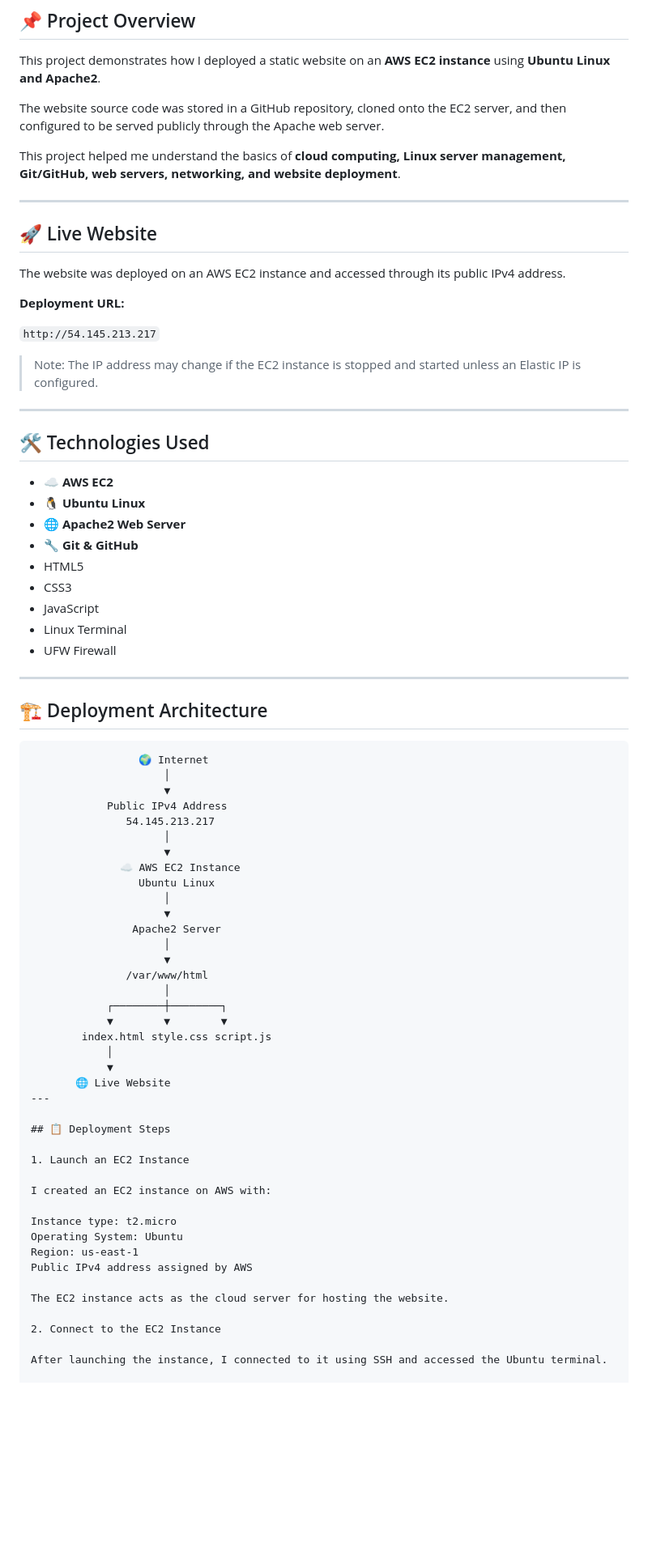
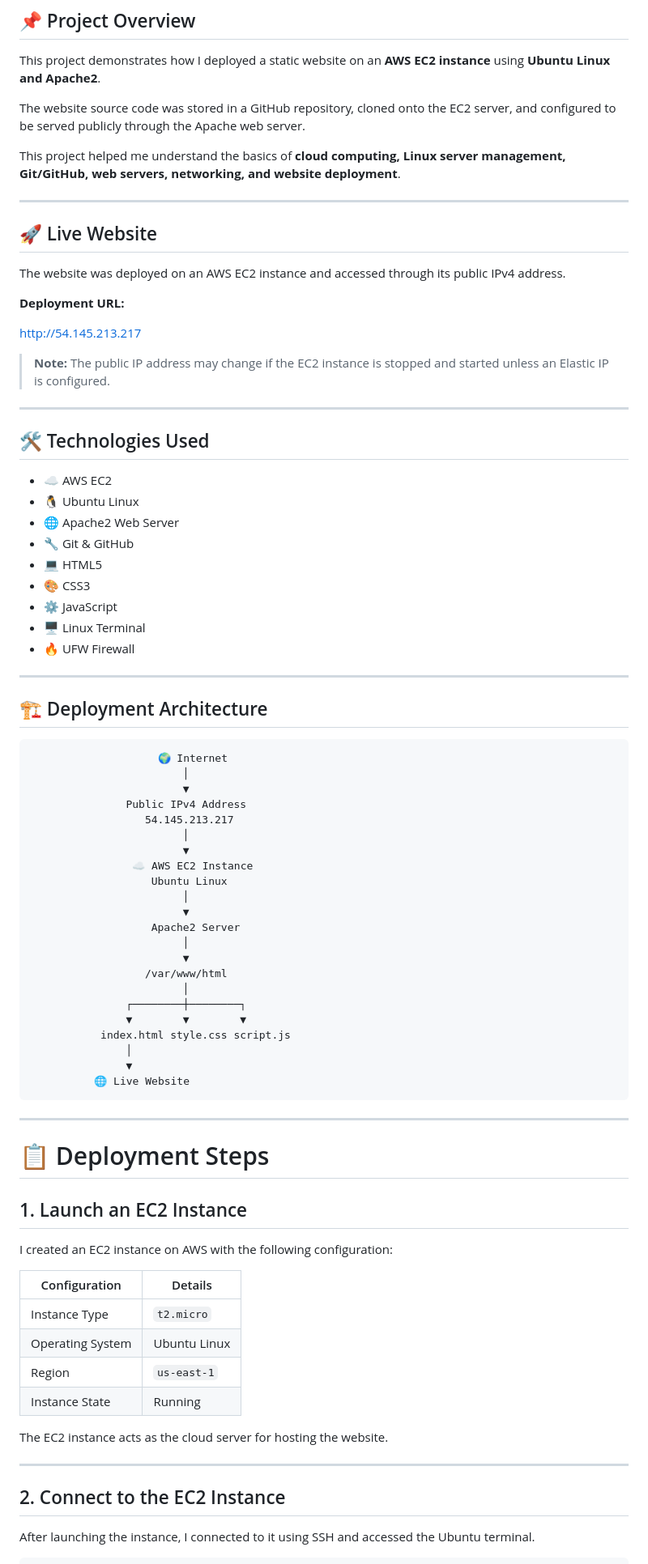
Before and after one commit to ShreyaBalpande/AWS_ec2, a Markdown page: README.md, the part around one of its changes. Shown at 81% size. GitHub-like rendering; blank space fills up the shorter version.

````diff
--- a/README.md
+++ b/README.md
@@ -4,7 +4,7 @@
 
 This project demonstrates how I deployed a static website on an **AWS EC2 instance** using **Ubuntu Linux and Apache2**.
 
-The website source code was stored in a GitHub repository, cloned onto the EC2 server, and then configured to be served publicly through the Apache web server.
+The website source code was stored in a GitHub repository, cloned onto the EC2 server, and configured to be served publicly through the Apache web server.
 
 This project helped me understand the basics of **cloud computing, Linux server management, Git/GitHub, web servers, networking, and website deployment**.
 
@@ -16,68 +16,75 @@ The website was deployed on an AWS EC2 instance and accessed through its public
 
 **Deployment URL:**
 
-`http://54.145.213.217`
+http://54.145.213.217
 
-> Note: The IP address may change if the EC2 instance is stopped and started unless an Elastic IP is configured.
+> **Note:** The public IP address may change if the EC2 instance is stopped and started unless an Elastic IP is configured.
 
 ---
 
 ## 🛠️ Technologies Used
 
-- ☁️ **AWS EC2**
-- 🐧 **Ubuntu Linux**
-- 🌐 **Apache2 Web Server**
-- 🔧 **Git & GitHub**
-- HTML5
-- CSS3
-- JavaScript
-- Linux Terminal
-- UFW Firewall
+- ☁️ AWS EC2
+- 🐧 Ubuntu Linux
+- 🌐 Apache2 Web Server
+- 🔧 Git & GitHub
+- 💻 HTML5
+- 🎨 CSS3
+- ⚙️ JavaScript
+- 🖥️ Linux Terminal
+- 🔥 UFW Firewall
 
 ---
 
 ## 🏗️ Deployment Architecture
 
 ```text
-                 🌍 Internet
-                     │
-                     ▼
-            Public IPv4 Address
-               54.145.213.217
-                     │
-                     ▼
-              ☁️ AWS EC2 Instance
-                 Ubuntu Linux
-                     │
-                     ▼
-                Apache2 Server
-                     │
-                     ▼
-               /var/www/html
-                     │
-            ┌────────┼────────┐
-            ▼        ▼        ▼
-        index.html style.css script.js
-            │
-            ▼
-       🌐 Live Website
+                    🌍 Internet
+                        │
+                        ▼
+               Public IPv4 Address
+                  54.145.213.217
+                        │
+                        ▼
+                ☁️ AWS EC2 Instance
+                   Ubuntu Linux
+                        │
+                        ▼
+                   Apache2 Server
+                        │
+                        ▼
+                  /var/www/html
+                        │
+               ┌────────┼────────┐
+               ▼        ▼        ▼
+           index.html style.css script.js
+               │
+               ▼
+          🌐 Live Website
+```
+
 ---
 
-## 📋 Deployment Steps
+# 📋 Deployment Steps
 
-1. Launch an EC2 Instance
+## 1. Launch an EC2 Instance
 
-I created an EC2 instance on AWS with:
+I created an EC2 instance on AWS with the following configuration:
 
-Instance type: t2.micro
-Operating System: Ubuntu
-Region: us-east-1
-Public IPv4 address assigned by AWS
+| Configuration | Details |
+|---|---|
+| Instance Type | `t2.micro` |
+| Operating System | Ubuntu Linux |
+| Region | `us-east-1` |
+| Instance State | Running |
 
 The EC2 instance acts as the cloud server for hosting the website.
 
-2. Connect to the EC2 Instance
+---
+
+## 2. Connect to the EC2 Instance
 
 After launching the instance, I connected to it using SSH and accessed the Ubuntu terminal.
 
+```bash
 ssh -i your-key.pem ubuntu@YOUR_PUBLIC_IP
````
Also changed, not shown: other parts of README.md (+164 -79 lines).
